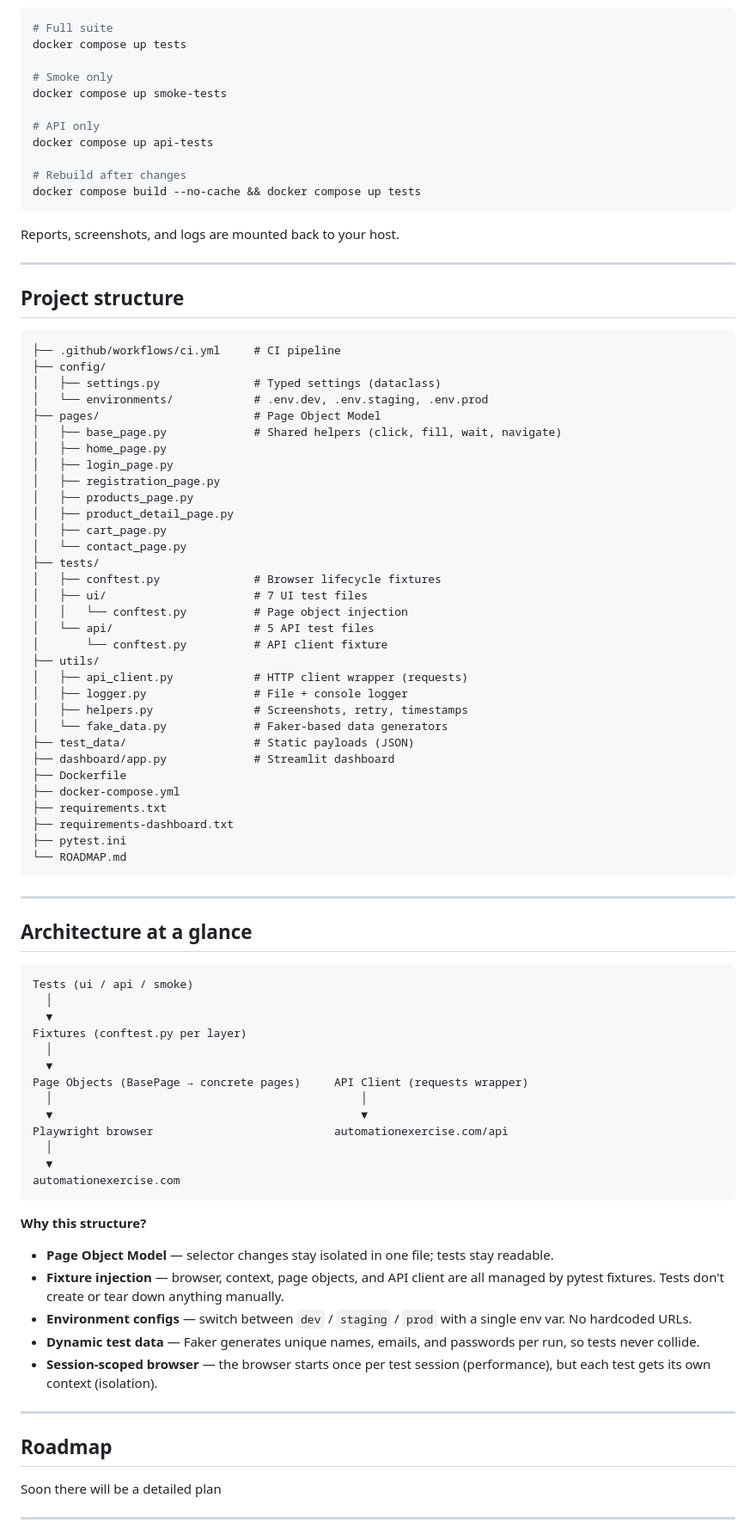
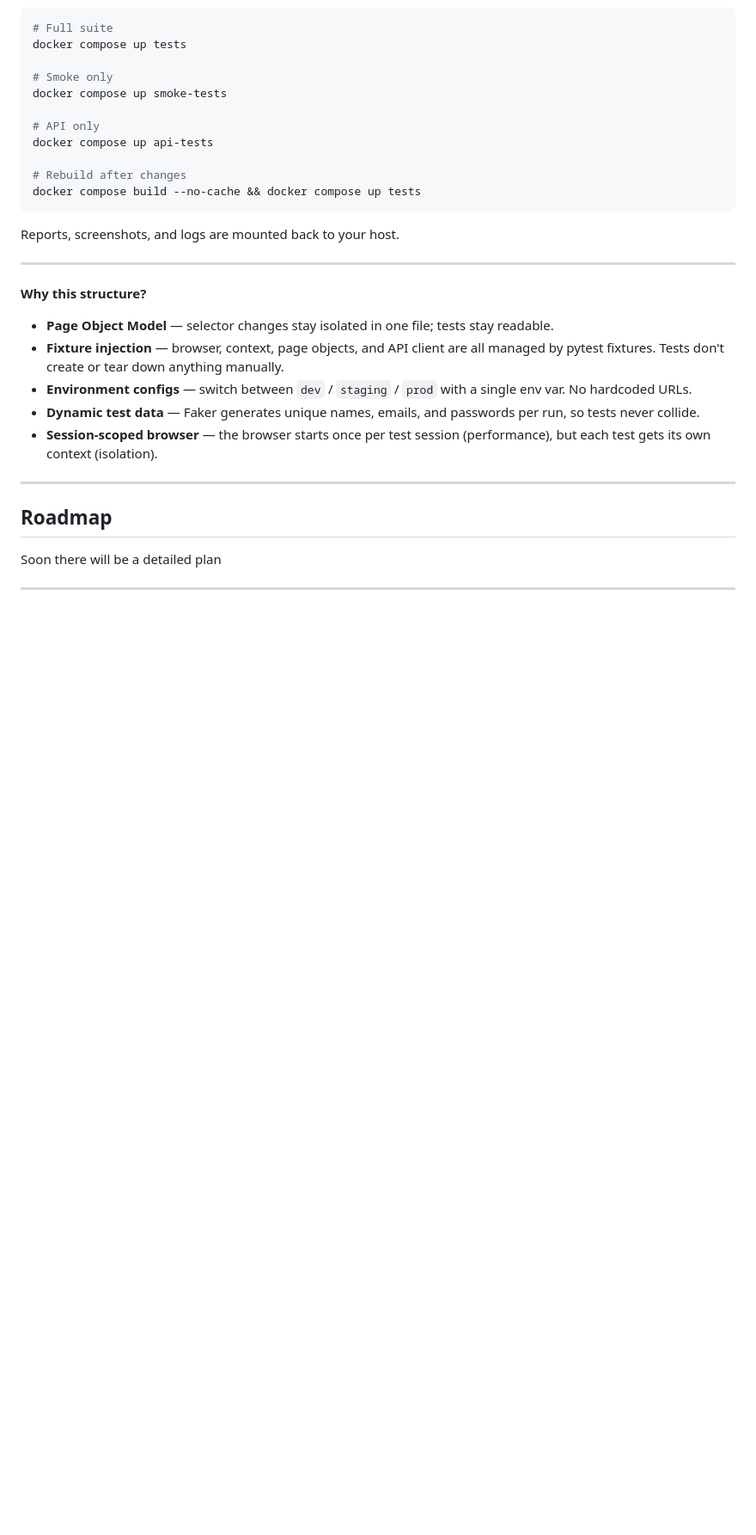
Before and after one commit to AnthonyJVS/FiveNine-QA.fw, a Markdown page: README.md, the part around one of its changes. Shown at 86% size. GitHub-like rendering; blank space fills up the shorter version.

````diff
--- a/README.md
+++ b/README.md
@@ -236,63 +222,6 @@ Reports, screenshots, and logs are mounted back to your host.
 
 ---
 
-## Project structure
-
-```
-├── .github/workflows/ci.yml     # CI pipeline
-├── config/
-│   ├── settings.py              # Typed settings (dataclass)
-│   └── environments/            # .env.dev, .env.staging, .env.prod
-├── pages/                       # Page Object Model
-│   ├── base_page.py             # Shared helpers (click, fill, wait, navigate)
-│   ├── home_page.py
-│   ├── login_page.py
-│   ├── registration_page.py
-│   ├── products_page.py
-│   ├── product_detail_page.py
-│   ├── cart_page.py
-│   └── contact_page.py
-├── tests/
-│   ├── conftest.py              # Browser lifecycle fixtures
-│   ├── ui/                      # 7 UI test files
-│   │   └── conftest.py          # Page object injection
-│   └── api/                     # 5 API test files
-│       └── conftest.py          # API client fixture
-├── utils/
-│   ├── api_client.py            # HTTP client wrapper (requests)
-│   ├── logger.py                # File + console logger
-│   ├── helpers.py               # Screenshots, retry, timestamps
-│   └── fake_data.py             # Faker-based data generators
-├── test_data/                   # Static payloads (JSON)
-├── dashboard/app.py             # Streamlit dashboard
-├── Dockerfile
-├── docker-compose.yml
-├── requirements.txt
-├── requirements-dashboard.txt
-├── pytest.ini
-└── ROADMAP.md
-```
-
----
-
-## Architecture at a glance
-
-```
-Tests (ui / api / smoke)
-  │
-  ▼
-Fixtures (conftest.py per layer)
-  │
-  ▼
-Page Objects (BasePage → concrete pages)     API Client (requests wrapper)
-  │                                              │
-  ▼                                              ▼
-Playwright browser                           automationexercise.com/api
-  │
-  ▼
-automationexercise.com
-```
-
 **Why this structure?**
 
 - **Page Object Model** — selector changes stay isolated in one file; tests stay readable.
````
Also changed, not shown: other parts of README.md (+6 -20 lines).
